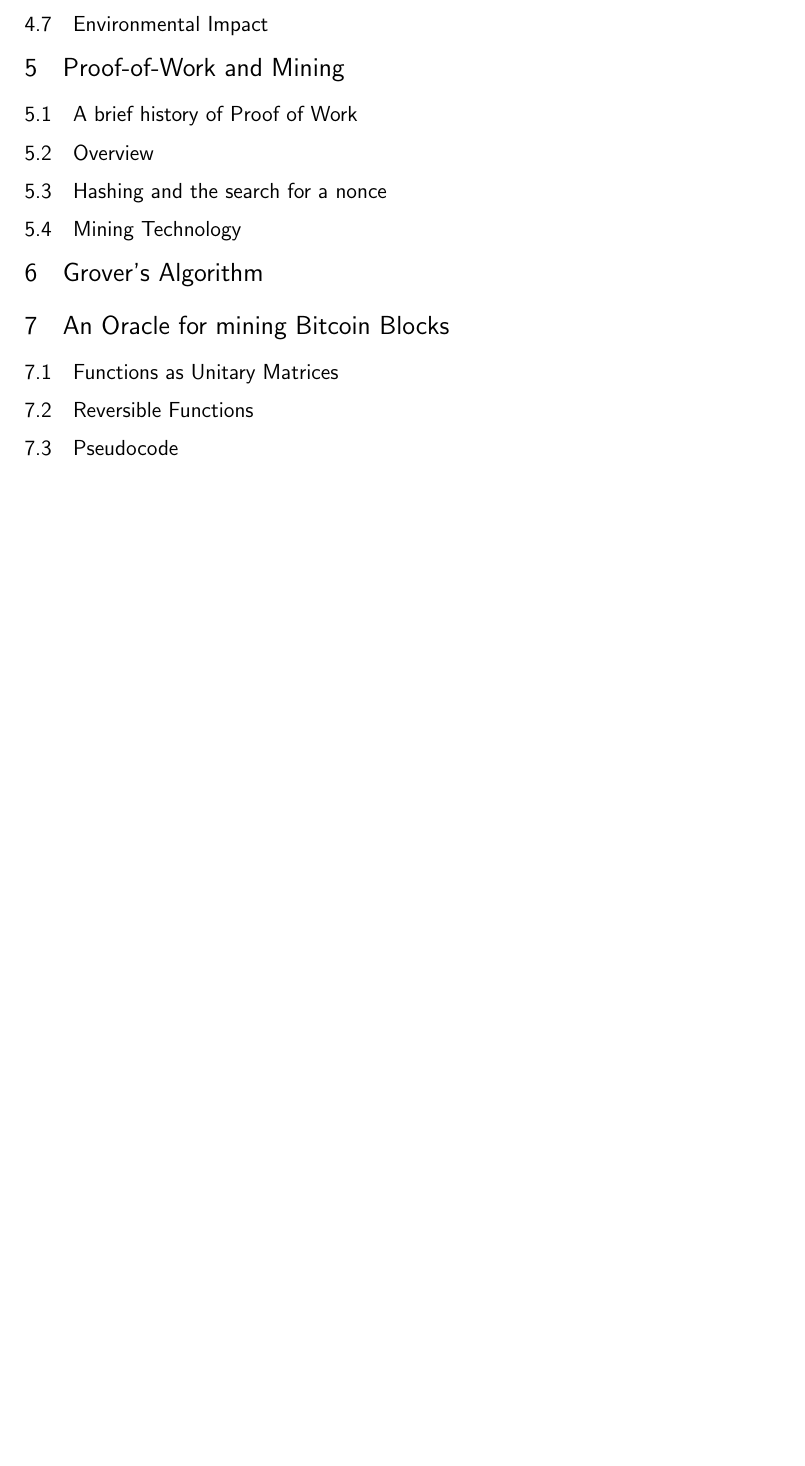
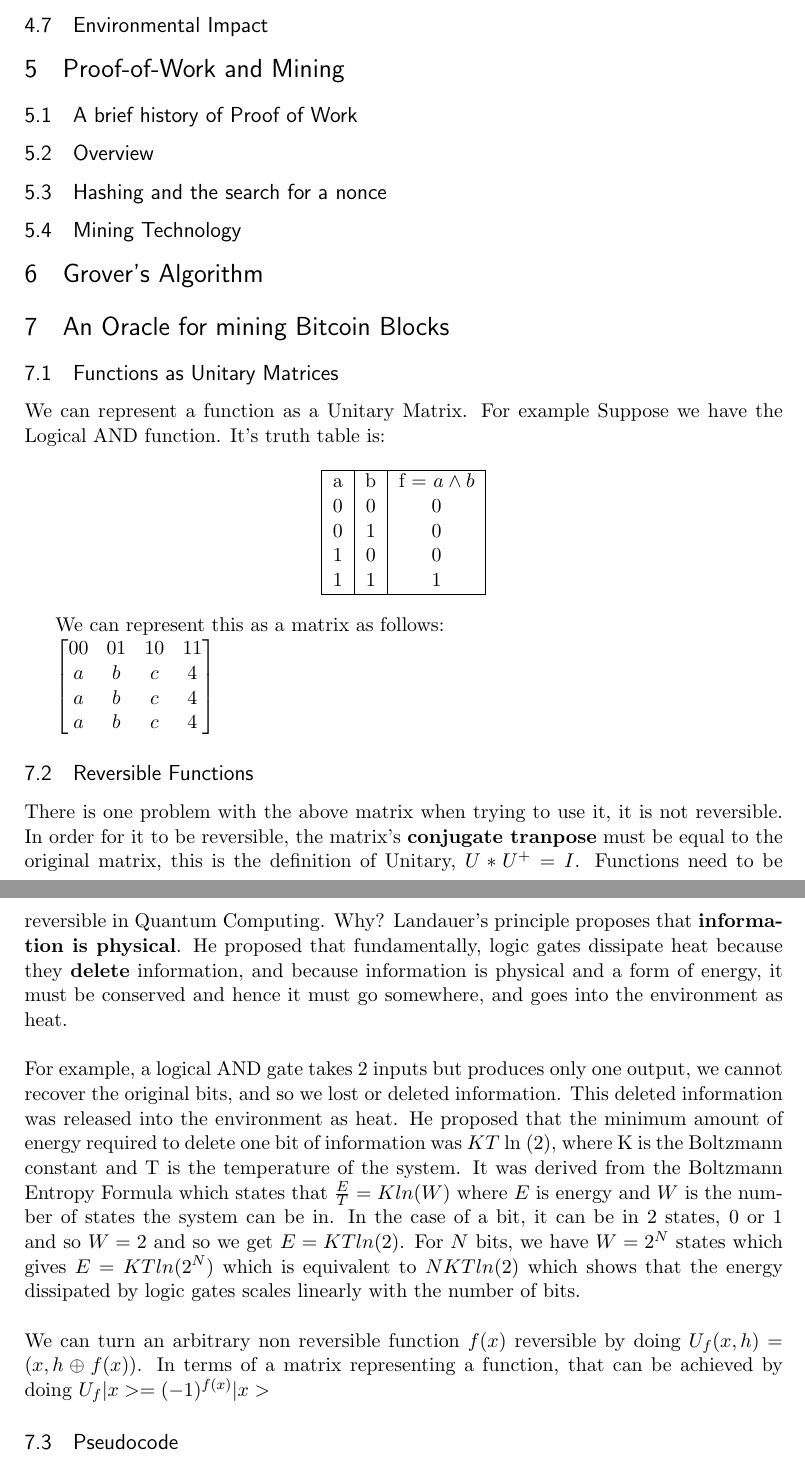
Before and after one commit to dragonhlf8/QuantumBTCMining, a LaTeX document (report.tex): part of page 2 of 2 before the commit and two parts of pages 4 and 5 of 5 after it, the two joined at a grey line, cut so that both start at the same text, the shorter picture padded with empty space. The pictures show the PDF file report.pdf that the author committed with the source.

Commit message:
add more sections to report

```diff
--- a/report.tex
+++ b/report.tex
@@ -109,3 +122,8 @@ A blockchain is simply a ledger. It records transactions. It records the sender,
 \section{An Oracle for mining Bitcoin Blocks}{}
 
 \subsection{Functions as Unitary Matrices}{}
+We can represent a function as a Unitary Matrix. For example Suppose we have the Logical AND function. It's truth table is:
+
+\begin{center}
+\begin{tabular}{ |c|c|c| }
+ \hline
@@ -112,5 +135,28 @@ A blockchain is simply a ledger. It records transactions. It records the sender,
+ \hline
+\end{tabular}
+\end{center}
+
+We can represent this as a matrix as follows:
+
+$
+\begin{bmatrix}
+00 & 01 & 10 & 11\\
+a & b & c & 4\\
+a & b & c & 4\\
+a & b & c & 4\\
+\end{bmatrix}
+$
+
 \subsection{Reversible Functions}{}
-\subsection{Pseudocode}{}
+There is one problem with the above matrix when trying to use it, it is not reversible. In order for it to be reversible, the matrix's \textbf{conjugate tranpose} must be equal to the original matrix, this is the definition of Unitary, $U*U^{+} = I$. Functions need to be reversible in Quantum Computing. Why? Landauer's principle proposes that \textbf{information is physical}. He proposed that fundamentally, logic gates dissipate heat because they \textbf{delete} information, and because information is physical and a form of energy, it must be conserved and hence it must go somewhere, and goes into the environment as heat. \\
+
+\noindent For example, a logical AND gate takes 2 inputs but produces only one output, we cannot recover the original bits, and so we lost or deleted information. This deleted information was released into the environment as heat. He proposed that the minimum amount of energy required to delete one bit of information was $K T$ ln (2), where K is the Boltzmann constant and T is the temperature of the system. It was derived from the Boltzmann Entropy Formula which states that $\frac{E}{T} = K ln(W)$ where $E$ is energy and $W$ is the number of states the system can be in. In the case of a bit, it can be in 2 states, 0 or 1 and so $W = 2$ and so we get $E = K T ln(2)$. For $N$ bits, we have $W = 2^{N}$ states which gives $E = K T ln(2^N)$ which is equivalent to $N K T ln (2)$ which shows that the energy dissipated by logic gates scales linearly with the number of bits.\\
+
+\noindent We can turn an arbitrary non reversible function $f(x)$ reversible by doing $U_{f} (x, h) = (x, h \oplus  f(x))$. In terms of a matrix representing a function, that can be achieved by doing $U_f |x> = (-1)^{f(x)}|x>$
+ \subsection{Pseudocode}{}
+\begin{verbatim}
+
+\end{verbatim}
 
 \section{Full Mining Implementation}{}
 
```
Also changed, not shown: report.pdf, report.tex (22 more changed lines), 4 other files.
